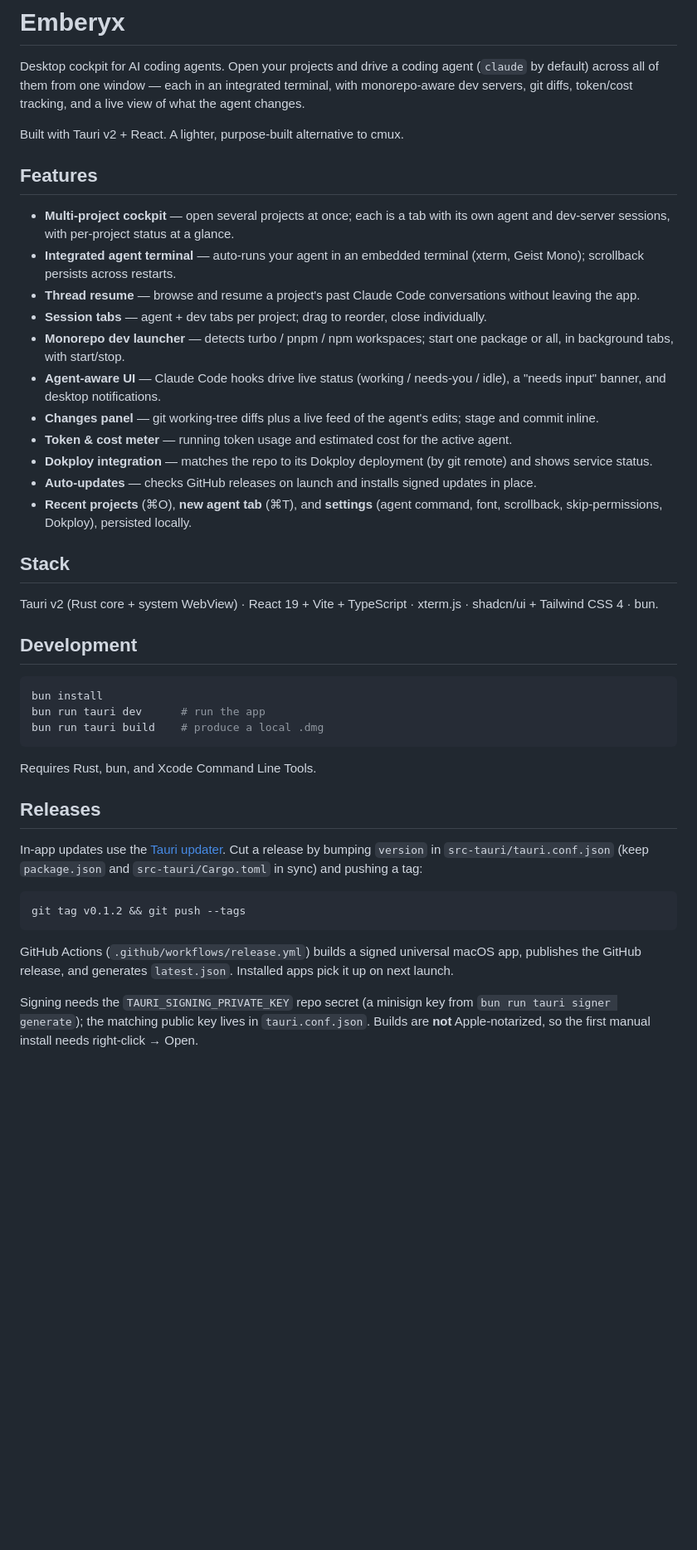
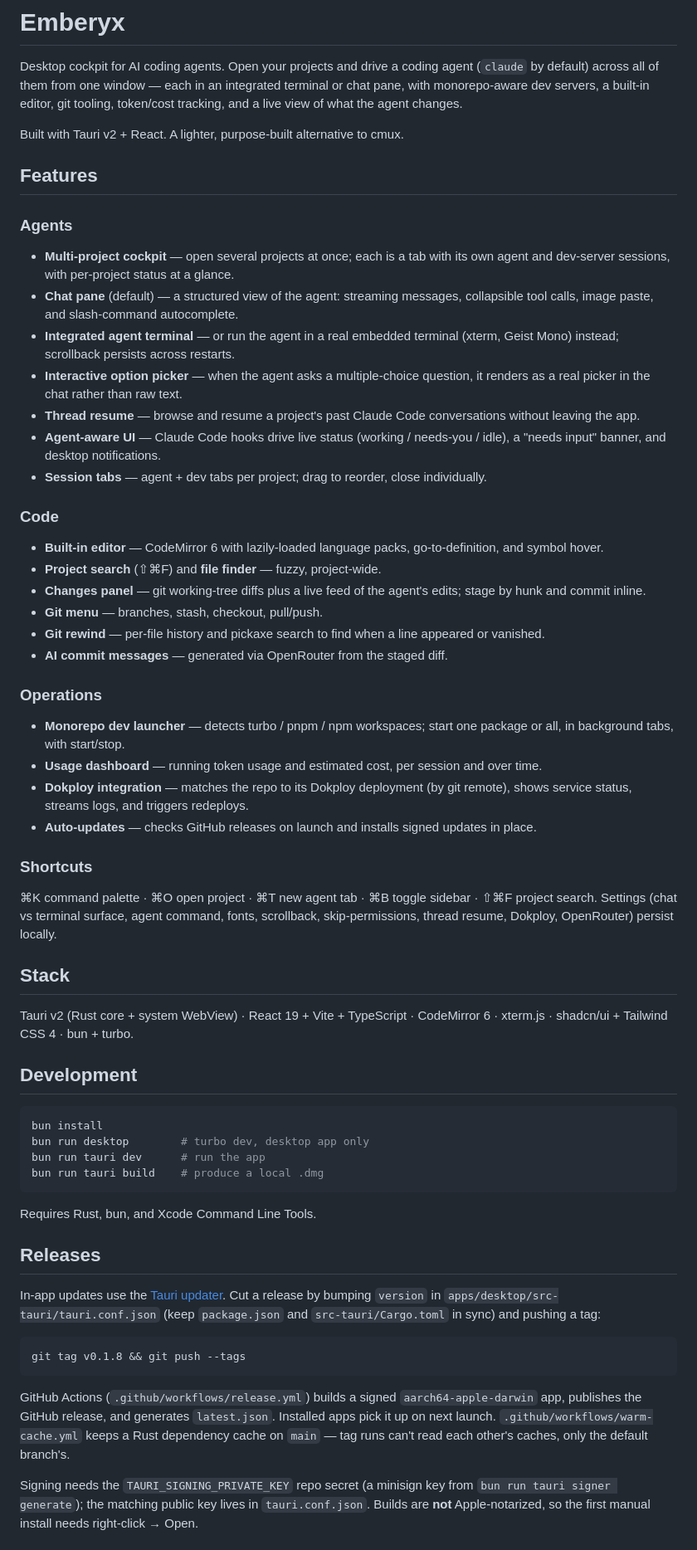
Before and after one commit to JiriMachynka/emberyx, a Markdown page: README.md, the part around one of its changes. Shown at 83% size. GitHub-like rendering; blank space fills up the shorter version.

````diff
--- a/README.md
+++ b/README.md
@@ -2,45 +2,71 @@
 
 Desktop cockpit for AI coding agents. Open your projects and drive a coding
 agent (`claude` by default) across all of them from one window — each in an
-integrated terminal, with monorepo-aware dev servers, git diffs, token/cost
-tracking, and a live view of what the agent changes.
+integrated terminal or chat pane, with monorepo-aware dev servers, a built-in
+editor, git tooling, token/cost tracking, and a live view of what the agent
+changes.
 
 Built with Tauri v2 + React. A lighter, purpose-built alternative to cmux.
 
 ## Features
 
+### Agents
+
 - **Multi-project cockpit** — open several projects at once; each is a tab with
   its own agent and dev-server sessions, with per-project status at a glance.
-- **Integrated agent terminal** — auto-runs your agent in an embedded terminal
-  (xterm, Geist Mono); scrollback persists across restarts.
+- **Chat pane** (default) — a structured view of the agent: streaming messages,
+  collapsible tool calls, image paste, and slash-command autocomplete.
+- **Integrated agent terminal** — or run the agent in a real embedded terminal
+  (xterm, Geist Mono) instead; scrollback persists across restarts.
+- **Interactive option picker** — when the agent asks a multiple-choice question,
+  it renders as a real picker in the chat rather than raw text.
 - **Thread resume** — browse and resume a project's past Claude Code
   conversations without leaving the app.
+- **Agent-aware UI** — Claude Code hooks drive live status (working / needs-you /
+  idle), a "needs input" banner, and desktop notifications.
 - **Session tabs** — agent + dev tabs per project; drag to reorder, close
   individually.
+
+### Code
+
+- **Built-in editor** — CodeMirror 6 with lazily-loaded language packs,
+  go-to-definition, and symbol hover.
+- **Project search** (⇧⌘F) and **file finder** — fuzzy, project-wide.
+- **Changes panel** — git working-tree diffs plus a live feed of the agent's
+  edits; stage by hunk and commit inline.
+- **Git menu** — branches, stash, checkout, pull/push.
+- **Git rewind** — per-file history and pickaxe search to find when a line
+  appeared or vanished.
+- **AI commit messages** — generated via OpenRouter from the staged diff.
+
+### Operations
+
 - **Monorepo dev launcher** — detects turbo / pnpm / npm workspaces; start one
   package or all, in background tabs, with start/stop.
-- **Agent-aware UI** — Claude Code hooks drive live status (working / needs-you /
-  idle), a "needs input" banner, and desktop notifications.
-- **Changes panel** — git working-tree diffs plus a live feed of the agent's
-  edits; stage and commit inline.
-- **Token & cost meter** — running token usage and estimated cost for the
-  active agent.
+- **Usage dashboard** — running token usage and estimated cost, per session and
+  over time.
 - **Dokploy integration** — matches the repo to its Dokploy deployment (by git
-  remote) and shows service status.
+  remote), shows service status, streams logs, and triggers redeploys.
 - **Auto-updates** — checks GitHub releases on launch and installs signed
   updates in place.
-- **Recent projects** (⌘O), **new agent tab** (⌘T), and **settings** (agent
-  command, font, scrollback, skip-permissions, Dokploy), persisted locally.
+
+### Shortcuts
+
+⌘K command palette · ⌘O open project · ⌘T new agent tab · ⌘B toggle sidebar ·
+⇧⌘F project search. Settings (chat vs terminal surface, agent command, fonts,
+scrollback, skip-permissions, thread resume, Dokploy, OpenRouter) persist
+locally.
 
 ## Stack
 
-Tauri v2 (Rust core + system WebView) · React 19 + Vite + TypeScript · xterm.js ·
-shadcn/ui + Tailwind CSS 4 · bun.
+Tauri v2 (Rust core + system WebView) · React 19 + Vite + TypeScript ·
+CodeMirror 6 · xterm.js · shadcn/ui + Tailwind CSS 4 · bun + turbo.
 
 ## Development
 
 ```bash
 bun install
+bun run desktop        # turbo dev, desktop app only
 bun run tauri dev      # run the app
 bun run tauri build    # produce a local .dmg
 ```
@@ -50,16 +76,18 @@ Requires Rust, bun, and Xcode Command Line Tools.
 ## Releases
 
 In-app updates use the [Tauri updater](https://v2.tauri.app/plugin/updater/).
-Cut a release by bumping `version` in `src-tauri/tauri.conf.json` (keep
-`package.json` and `src-tauri/Cargo.toml` in sync) and pushing a tag:
+Cut a release by bumping `version` in `apps/desktop/src-tauri/tauri.conf.json`
+(keep `package.json` and `src-tauri/Cargo.toml` in sync) and pushing a tag:
 
 ```bash
-git tag v0.1.2 && git push --tags
+git tag v0.1.8 && git push --tags
 ```
 
-GitHub Actions (`.github/workflows/release.yml`) builds a signed universal
-macOS app, publishes the GitHub release, and generates `latest.json`. Installed
-apps pick it up on next launch.
+GitHub Actions (`.github/workflows/release.yml`) builds a signed
+`aarch64-apple-darwin` app, publishes the GitHub release, and generates
+`latest.json`. Installed apps pick it up on next launch.
+`.github/workflows/warm-cache.yml` keeps a Rust dependency cache on `main` —
+tag runs can't read each other's caches, only the default branch's.
 
 Signing needs the `TAURI_SIGNING_PRIVATE_KEY` repo secret (a minisign key from
 `bun run tauri signer generate`); the matching public key lives in
````
Also changed, not shown: other parts of README.md (+20 -12 lines), CLAUDE.md (added, +104 -0 lines).
